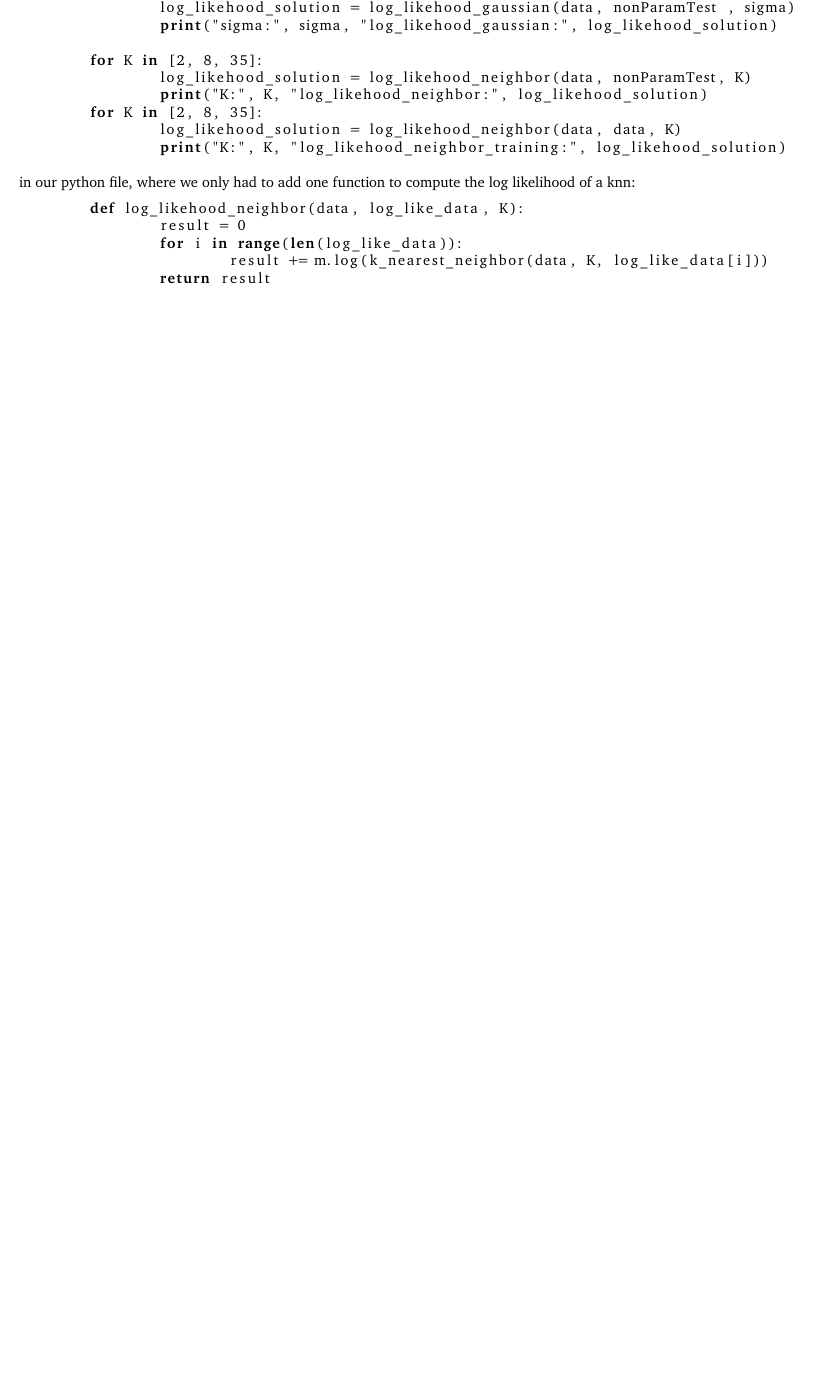
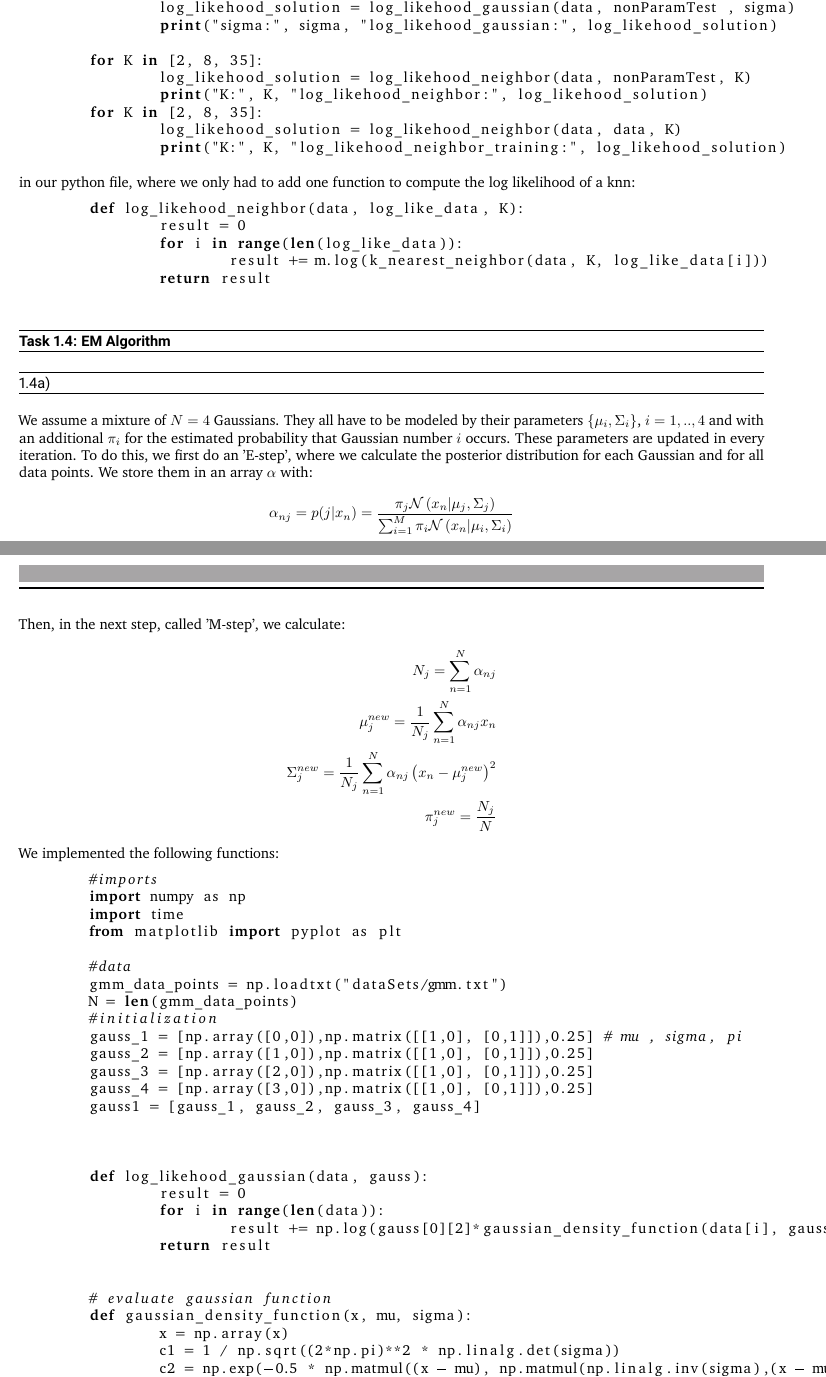
Before and after one commit to kikukik/hw2, a LaTeX problem sheet (uebung2.tex): part of page 17 of 17 before the commit and two parts of pages 17 and 18 of 20 after it, the two joined at a grey line, cut so that both start at the same text, the shorter picture padded with empty space. The pictures show the PDF file uebung2.pdf that the author committed with the source.

Commit message:
alles fertig

```diff
--- a/uebung2.tex
+++ b/uebung2.tex
@@ -537,3 +537,22 @@ Interpretation: the bigger the log-likelihood number, the higher the probability
 	\end{lstlisting}
 \end{subtask}
 \end{task}
+\begin{task}{EM Algorithm}
+\begin{subtask} We assume a mixture of $N=4$ Gaussians. They all have to be modeled by their parameters $\left\lbrace \mu_i , \Sigma_i\right\rbrace$, $i=1,..,4$ and with an additional $\pi_i$ for the estimated probability that Gaussian number $i$ occurs. These parameters are updated in every iteration. To do this, we first do an 'E-step', where we calculate the posterior distribution for each Gaussian and for all data points. We store them in an array $\alpha$ with: \begin{align*}
+	\alpha_{nj}=p(j|x_n)=\frac{\pi_j \mathcal{N}\left( x_n|\mu_j,\Sigma_j\right) }{\sum_{i=1}^{M}\pi_i \mathcal{N}\left( x_n|\mu_i,\Sigma_i\right)}
+	\end{align*}
+Then, in the next step, called 'M-step', we calculate:\begin{align*}N_j=\sum_{n=1}^{N}\alpha_{nj}\\ \mu_j^{new}=\frac{1}{N_j}\sum_{n=1}^{N}\alpha_{nj}x_n\\
+\Sigma_j^{new}=\frac{1}{N_j}\sum_{n=1}^{N}\alpha_{nj}\left( x_n-\mu_j^{new}\right) ^2\\
+\pi_j^{new}=\frac{N_j}{N}
+\end{align*}
+We implemented the following functions:
+\begin{lstlisting}[language=Python]
+	#imports
+	import numpy as np
+	import time
+	from matplotlib import pyplot as plt
+
+	#data
+	gmm_data_points = np.loadtxt("dataSets/gmm.txt")
+	N = len(gmm_data_points)
+	#initialization
@@ -539,0 +563,20 @@ Interpretation: the bigger the log-likelihood number, the higher the probability
+	gauss1 = [gauss_1, gauss_2, gauss_3, gauss_4]
+
+
+
+	def log_likehood_gaussian(data, gauss):
+		result = 0
+		for i in range(len(data)):
+			result += np.log(gauss[0][2]*gaussian_density_function(data[i], gauss[0][0], gauss[0][1]) + gauss[1][2]*gaussian_density_function(data[i], gauss[1][0], gauss[1][1]) + gauss[2][2]*gaussian_density_function(data[i], gauss[2][0], gauss[2][1]) + gauss[3][2]*gaussian_density_function(data[i], gauss[3][0], gauss[3][1]))
+		return result
+
+
+	# evaluate gaussian function
+	def gaussian_density_function(x, mu, sigma):
+		x = np.array(x)
+		c1 = 1 / np.sqrt((2*np.pi)**2 * np.linalg.det(sigma))
+		c2 = np.exp(-0.5 * np.matmul((x - mu), np.matmul(np.linalg.inv(sigma),(x - mu)).T))
+		y = c1 * c2
+		return y.item()
+
+	#e step
@@ -539,0 +589,12 @@ Interpretation: the bigger the log-likelihood number, the higher the probability
+		for i in range(len(q)):
+			alpha[i,:]=np.divide(alpha[i,:],q[i])
+		return alpha
+
+	#m step
+	def m_step(gauss, alpha):
+		for j in range(4):
+			# mu new
+
+			# caclulate N_j
+			N_j=np.sum(alpha[:,j])
+			# calculate mu
@@ -539,0 +604,3 @@ Interpretation: the bigger the log-likelihood number, the higher the probability
+			gauss[j][0] = gauss[j][0] / N_j
+
+			# sigma new
@@ -539,0 +610,7 @@ Interpretation: the bigger the log-likelihood number, the higher the probability
+			gauss[j][1] = gauss[j][1] / N_j
+			# pi new
+			gauss[j][2] = N_j / N
+		return gauss
+
+	def plot_all(gauss):
+		delta = 0.25
@@ -539,0 +624 @@ Interpretation: the bigger the log-likelihood number, the higher the probability
+		for i in range(len(xx)):
@@ -539,0 +636,3 @@ Interpretation: the bigger the log-likelihood number, the higher the probability
+		plt.show()
+		return
+\end{lstlisting}
```
Also changed, not shown: i1.png (added), i2.png (added), i3.png (added), i4.png (added), i5.png (added), ilog.png (added), uebung2.pdf, uebung2.tex (60 more changed lines), 4 other files.
